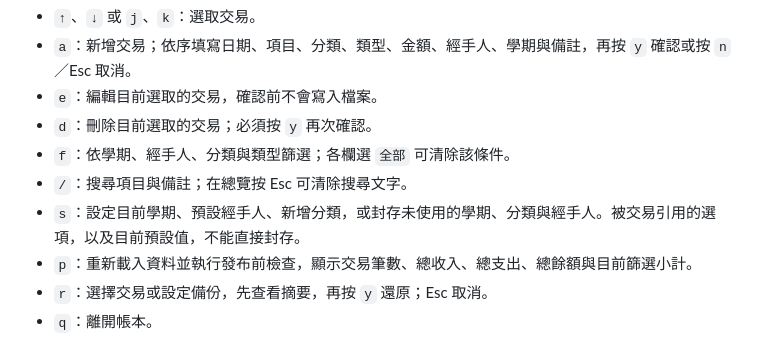
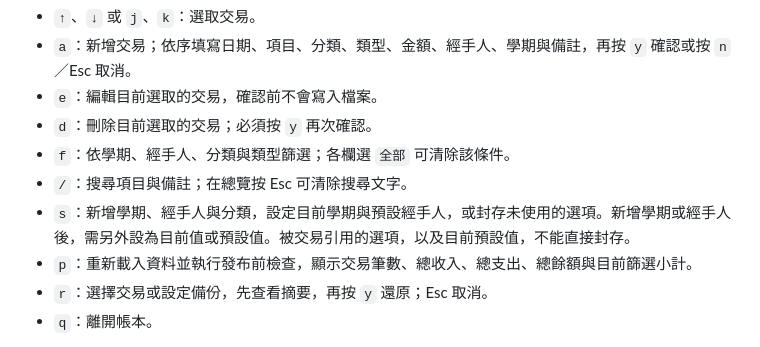
Before and after one commit to HarvyLiu/306-funds, a Markdown page: README.md, the part around the change. Rendered like a GitHub page.

Commit message:
docs: explain configurable settings options

```diff
--- a/README.md
+++ b/README.md
@@ -30,7 +30,7 @@ npm run ledger
 - `d`：刪除目前選取的交易；必須按 `y` 再次確認。
 - `f`：依學期、經手人、分類與類型篩選；各欄選 `全部` 可清除該條件。
 - `/`：搜尋項目與備註；在總覽按 Esc 可清除搜尋文字。
-- `s`：設定目前學期、預設經手人、新增分類，或封存未使用的學期、分類與經手人。被交易引用的選項，以及目前預設值，不能直接封存。
+- `s`：新增學期、經手人與分類，設定目前學期與預設經手人，或封存未使用的選項。新增學期或經手人後，需另外設為目前值或預設值。被交易引用的選項，以及目前預設值，不能直接封存。
 - `p`：重新載入資料並執行發布前檢查，顯示交易筆數、總收入、總支出、總餘額與目前篩選小計。
 - `r`：選擇交易或設定備份，先查看摘要，再按 `y` 還原；Esc 取消。
 - `q`：離開帳本。
```
Also changed, not shown: 2 other files.
